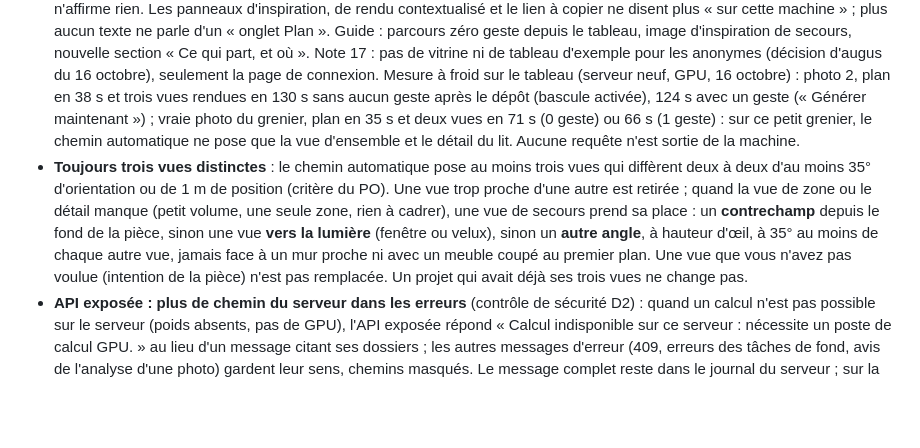
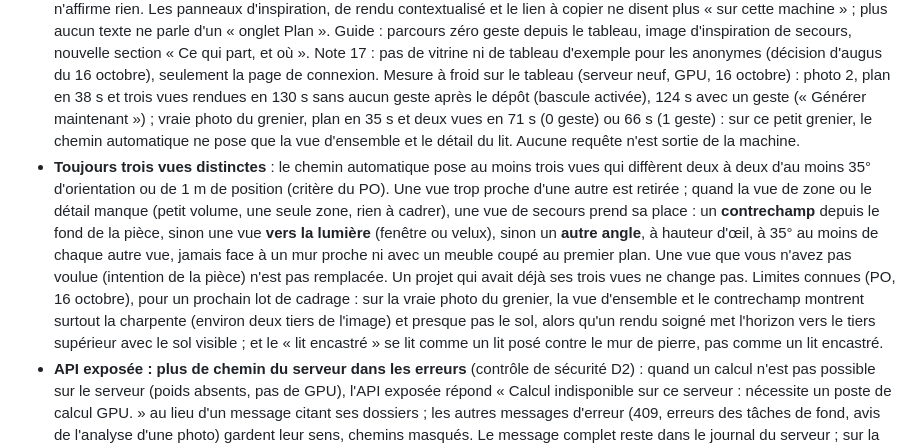
Before and after one commit to gauniisalone/plandesign, a Markdown page: CHANGELOG.md, the part around the change. Rendered like a GitHub page; blank space fills up the shorter version.

Commit message:
Documentation : limites de cadrage connues au CHANGELOG (charpente trop présente dans la vue d'ensemble et le contrechamp, lit encastré qui se lit comme posé) ; modèle de menace : une ligne sur les sauvegardes du serveur en ligne

```diff
--- a/CHANGELOG.md
+++ b/CHANGELOG.md
@@ -57,7 +57,7 @@ décisions dans `docs/architecture/`. Le numéro de version est celui de `pyproj
 - **Galerie de tableaux à la place de l'accueil (T5)** : la page d'arrivée est « Vos tableaux » : une carte par projet avec sa vignette (son rendu retenu ou le plus récent, réduit en WebP 480 px et mis en cache ; sinon son plan ; sinon sa première photo ; sinon sa note Exigences), son nom (renommer d'un double-clic ou du crayon), son état en mots (« Aucune photo · pas encore de plan » pour un projet neuf) et sa corbeille. La première carte, « + Nouveau projet », ouvre directement le tableau vide. L'ancien accueil à prompt (texte libre, questions guidées, envoi) est supprimé : tout ce qu'il faisait se fait sur le tableau (note Exigences, cadres Photos et Inspirations, « Ajouter une source » pour un plan DXF ou PDF, « Générer le plan », déclencheur au dépôt d'une photo). Réglages de la galerie : thème, case Gemini (texte seul), état de l'installation ; la mention de confidentialité suit la case. Un projet vide s'ouvre sur son tableau. Limite : l'image d'inspiration de secours quand le plan échoue (accueil A2) n'est plus proposée ; le projet, la photo et la consigne restent, avec un message clair. Limite acceptée par le PO : elle reviendra avec le guide (T6) ou sur le tableau, dans le cadre Inspirations.
 - **Suivi des erreurs du serveur en ligne (D4, GlitchTip)** : nouvel extra `monitoring` (sentry-sdk), inclus dans `app`. Il ne s'active qu'avec `OPENPLAN_SENTRY_DSN` ; sans elle, rien n'est importé et rien ne part, donc l'application installée sur une machine n'envoie jamais rien. Quand il est actif, seul part ce qui aide à corriger un plantage : type d'exception, pile d'appels sans variables locales, message filtré et tronqué à 200 caractères, méthode et route de la requête, User-Agent. Un filtre unique retire le corps, les cookies, les autres en-têtes, les paramètres, l'utilisateur, les contextes libres, les journaux et les messages des fils d'Ariane, les chemins personnels et ceux des projets, les noms d'images, les jetons, les identifiants et le texte cité (consignes, noms de projet). `openplan doctor` affiche « Suivi des erreurs : actif, vers <hôte> » ou « inactif ». `openplan sentry-test` envoie une erreur volontaire pour vérifier la réception après un déploiement. Release `openplan@<version>+<SHA>` (OPENPLAN_GIT_SHA), environnement OPENPLAN_ENV, « production » par défaut.
 - **Mentions de confidentialité justes, en local comme en ligne (T6)** : la mention de la galerie, de la bande des photos et de « Ajouter une source » dit où sont vraiment les photos et les plans : « restent sur cette machine » en local, « gardés sur le serveur PlanDesign » en ligne (lu dans `/api/health`, qui dit aussi si des rapports d'erreur filtrés partent). La case Gemini ajoute « votre texte part chez Google (Gemini), jamais les photos ». Tant que l'hébergement n'est pas connu, la mention n'affirme rien. Les panneaux d'inspiration, de rendu contextualisé et le lien à copier ne disent plus « sur cette machine » ; plus aucun texte ne parle d'un « onglet Plan ». Guide : parcours zéro geste depuis le tableau, image d'inspiration de secours, nouvelle section « Ce qui part, et où ». Note 17 : pas de vitrine ni de tableau d'exemple pour les anonymes (décision d'augus du 16 octobre), seulement la page de connexion. Mesure à froid sur le tableau (serveur neuf, GPU, 16 octobre) : photo 2, plan en 38 s et trois vues rendues en 130 s sans aucun geste après le dépôt (bascule activée), 124 s avec un geste (« Générer maintenant ») ; vraie photo du grenier, plan en 35 s et deux vues en 71 s (0 geste) ou 66 s (1 geste) : sur ce petit grenier, le chemin automatique ne pose que la vue d'ensemble et le détail du lit. Aucune requête n'est sortie de la machine.
-- **Toujours trois vues distinctes** : le chemin automatique pose au moins trois vues qui diffèrent deux à deux d'au moins 35° d'orientation ou de 1 m de position (critère du PO). Une vue trop proche d'une autre est retirée ; quand la vue de zone ou le détail manque (petit volume, une seule zone, rien à cadrer), une vue de secours prend sa place : un **contrechamp** depuis le fond de la pièce, sinon une vue **vers la lumière** (fenêtre ou velux), sinon un **autre angle**, à hauteur d'œil, à 35° au moins de chaque autre vue, jamais face à un mur proche ni avec un meuble coupé au premier plan. Une vue que vous n'avez pas voulue (intention de la pièce) n'est pas remplacée. Un projet qui avait déjà ses trois vues ne change pas.
+- **Toujours trois vues distinctes** : le chemin automatique pose au moins trois vues qui diffèrent deux à deux d'au moins 35° d'orientation ou de 1 m de position (critère du PO). Une vue trop proche d'une autre est retirée ; quand la vue de zone ou le détail manque (petit volume, une seule zone, rien à cadrer), une vue de secours prend sa place : un **contrechamp** depuis le fond de la pièce, sinon une vue **vers la lumière** (fenêtre ou velux), sinon un **autre angle**, à hauteur d'œil, à 35° au moins de chaque autre vue, jamais face à un mur proche ni avec un meuble coupé au premier plan. Une vue que vous n'avez pas voulue (intention de la pièce) n'est pas remplacée. Un projet qui avait déjà ses trois vues ne change pas. Limites connues (PO, 16 octobre), pour un prochain lot de cadrage : sur la vraie photo du grenier, la vue d'ensemble et le contrechamp montrent surtout la charpente (environ deux tiers de l'image) et presque pas le sol, alors qu'un rendu soigné met l'horizon vers le tiers supérieur avec le sol visible ; et le « lit encastré » se lit comme un lit posé contre le mur de pierre, pas comme un lit encastré.
 - **API exposée : plus de chemin du serveur dans les erreurs** (contrôle de sécurité D2) : quand un calcul n'est pas possible sur le serveur (poids absents, pas de GPU), l'API exposée répond « Calcul indisponible sur ce serveur : nécessite un poste de calcul GPU. » au lieu d'un message citant ses dossiers ; les autres messages d'erreur (409, erreurs des tâches de fond, avis de l'analyse d'une photo) gardent leur sens, chemins masqués. Le message complet reste dans le journal du serveur ; sur la boucle locale, rien ne change (la commande à lancer reste dite).
 - **Déclencheur sur le tableau (T4)** : tant qu'aucun rendu n'existe, une barre en bas du tableau porte la bascule « Générer automatiquement au dépôt d'une photo » (activée par défaut, réglage du projet, aussi dans Paramètres avancés) et le bouton « Générer maintenant ». Bascule active : une photo déposée sur le tableau d'un projet sans plan construit le plan puis enchaîne le chemin automatique, sans autre geste. Coupée : la photo est gardée, et « Générer maintenant » lance le plan (ou, s'il existe, le chemin automatique). Mesure : chaque « Générer » cliqué compte pour un geste (`generate_clicks`) ; le chemin reste à 0 geste avec la bascule, 1 sans. Le cadre « Rendus » est désormais là dès le départ, à droite du plan. La poignée de redimensionnement d'un élément garde au moins 14 px à l'écran en vue d'ensemble (elle devenait introuvable). Format de scène 0.14.0.
 - **Cadre Plan vide : tracer ou générer (T3)** : tant que le plan n'a pas de mur, son cadre sur le tableau propose « ✎ Tracer moi-même » (entre dans le plan avec ses outils) et « Générer le plan » : d'après la première photo de la pièce (plan estimé), sinon d'après la note Exigences (logement décrit → plan proposé, surface seule → plan de départ), puis le chemin automatique s'il est actif ; la progression (construction du plan, puis chemin automatique) s'affiche dans le cadre. Sans photo ni exigences, l'écran dit quoi faire. Retouches : le badge « Référence » repasse en haut à gauche (il recouvrait le nom de l'image) ; la barre d'actions de la sélection ne recouvre plus le titre d'un cadre.
```
Also changed, not shown: docs/privacy/threat-model.md (+2 -0 lines).
